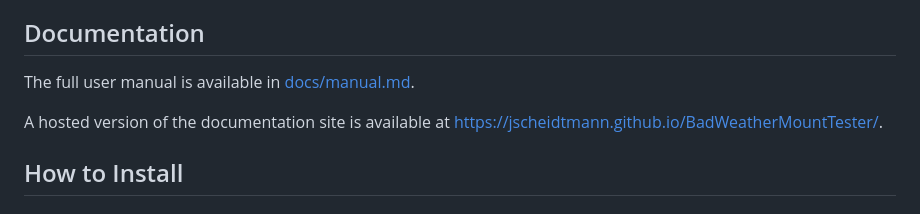
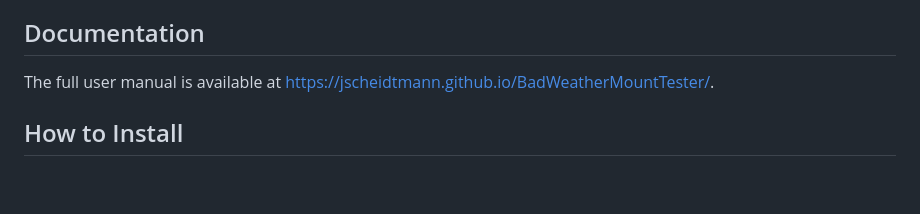
Before and after one commit to jscheidtmann/BadWeatherMountTester, a Markdown page: README.md, the part around one of its changes. GitHub-like rendering; blank space fills up the shorter version.

```diff
--- a/README.md
+++ b/README.md
@@ -21,9 +21,7 @@ Using this program you can test the periodic error of your mount any time, any p
 
 ## Documentation
 
-The full user manual is available in [docs/manual.md](docs/manual.md).
-
-A hosted version of the documentation site is available at <https://jscheidtmann.github.io/BadWeatherMountTester/>.
+The full user manual is available at <https://jscheidtmann.github.io/BadWeatherMountTester/>.
 
 ## How to Install
 
```
Also changed, not shown: other parts of README.md (+3 -3 lines).
